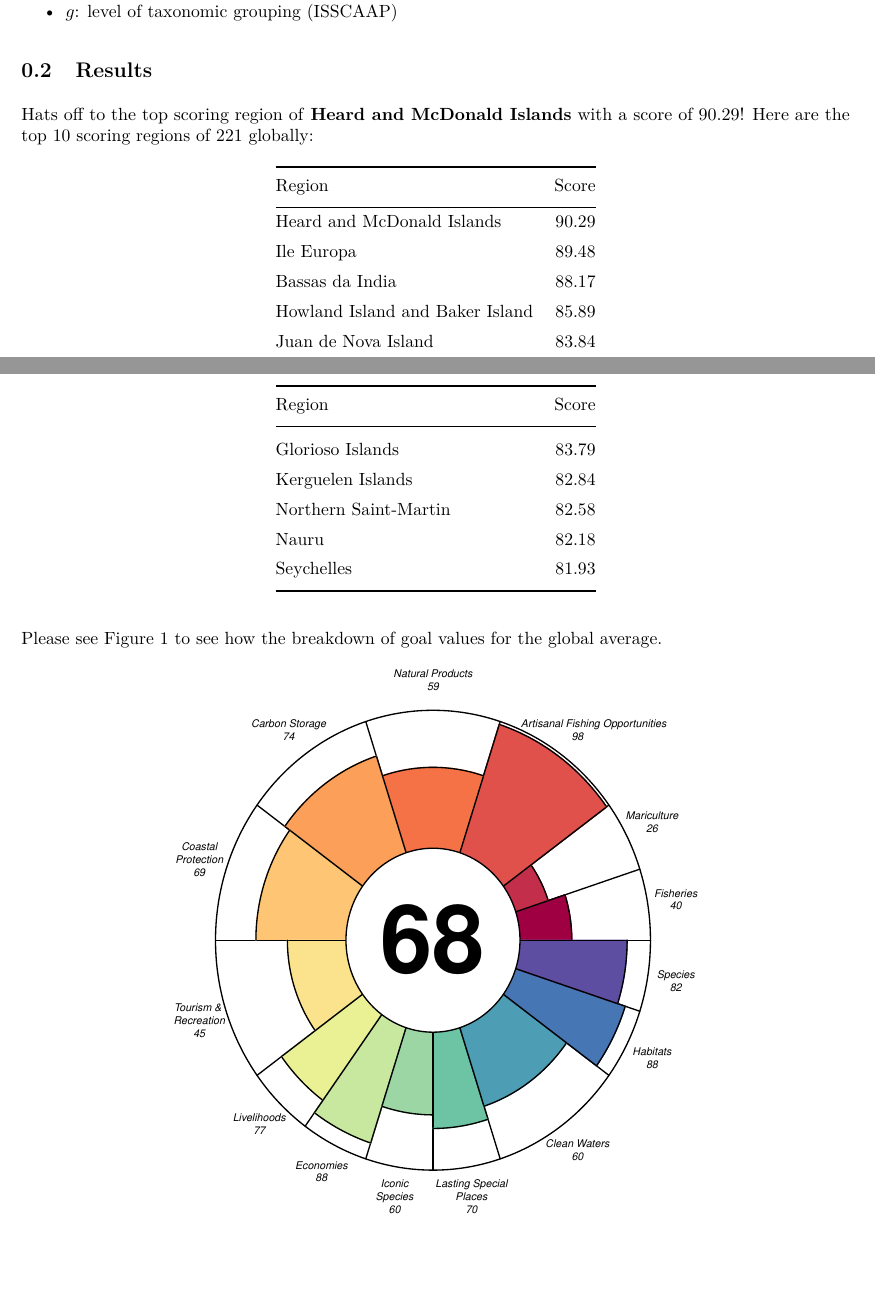
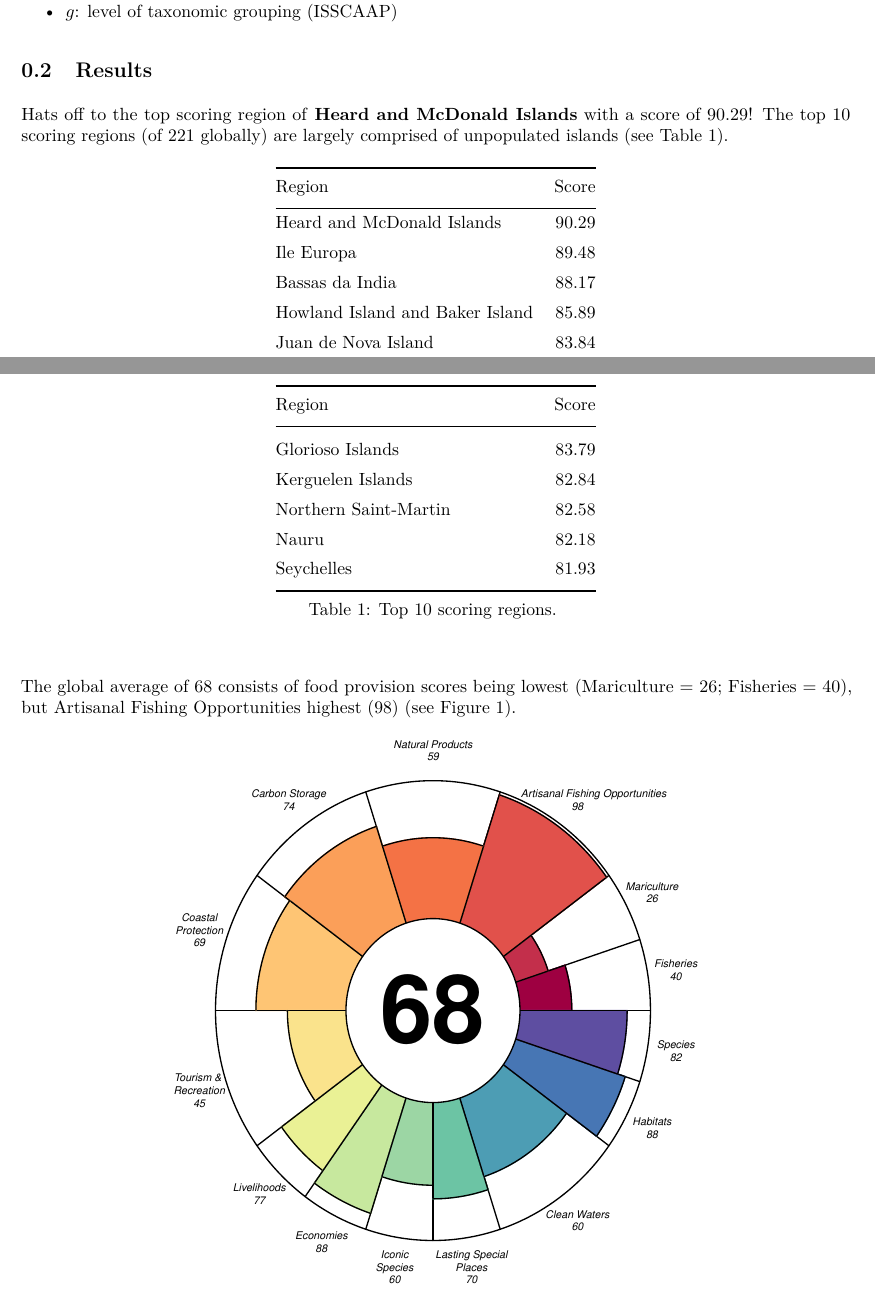
Before and after one commit to bbest/rmarkdown-example, an R Markdown document (rmarkdown_example/test.Rmd): two parts of pages 1 and 2 of 3, joined at a grey line, cut so that both start at the same text, the shorter picture padded with empty space. The pictures show the output file rmarkdown_example/test.pdf that the author committed with the source.

Commit message:
added table caption

````diff
--- a/rmarkdown_example/test.Rmd
+++ b/rmarkdown_example/test.Rmd
@@ -111,7 +111,7 @@ Variables:
 
 ## Results
 
-Hats off to the top scoring region of **`r filter(d, goal=='Index') %>% head(1) %>% select(region_label)`** with a score of `r filter(d, goal=='Index') %>% head(1) %>% select(score)`! Here are the top 10 scoring regions of `r n_distinct(d$region_label) - 1 # remove GLOBAL` globally:
+Hats off to the top scoring region of **`r filter(d, goal=='Index') %>% head(1) %>% select(region_label)`** with a score of `r filter(d, goal=='Index') %>% head(1) %>% select(score)`! The top 10 scoring regions (of `r n_distinct(d$region_label) - 1 # remove GLOBAL` globally) are largely comprised of unpopulated islands (see Table 1).
 
 ```{r top10, echo=FALSE, results='asis'}
 kable(
@@ -120,10 +120,11 @@ kable(
     head(10) %>%
     select(
       Region = region_label,
-      Score  = score))
+      Score  = score),
+  format='pandoc', caption='Top 10 scoring regions.')
 ```
 
-Please see Figure 1 to see how the breakdown of goal values for the global average.
+The global average of `r round(d %>% filter(region_label=='GLOBAL' & goal=='Index') %>% select(score))` consists of food provision scores being lowest (Mariculture = `r round(d %>% filter(region_label=='GLOBAL' & goal=='MAR') %>% select(score))`; Fisheries = `r round(d %>% filter(region_label=='GLOBAL' & goal=='FIS') %>% select(score))`), but Artisanal Fishing Opportunities highest (`r round(d %>% filter(region_label=='GLOBAL' & goal=='AO') %>% select(score))`) (see Figure 1).
 
 ```{r flower_plot, echo=FALSE, fig.cap='Global average across Oceean Health Index goals.', fig.width=5, fig.height=5}
 # combine goals with scores
````
Also changed, not shown: rmarkdown_example/test.html, rmarkdown_example/test.md, rmarkdown_example/test.pdf, 1 other file.
